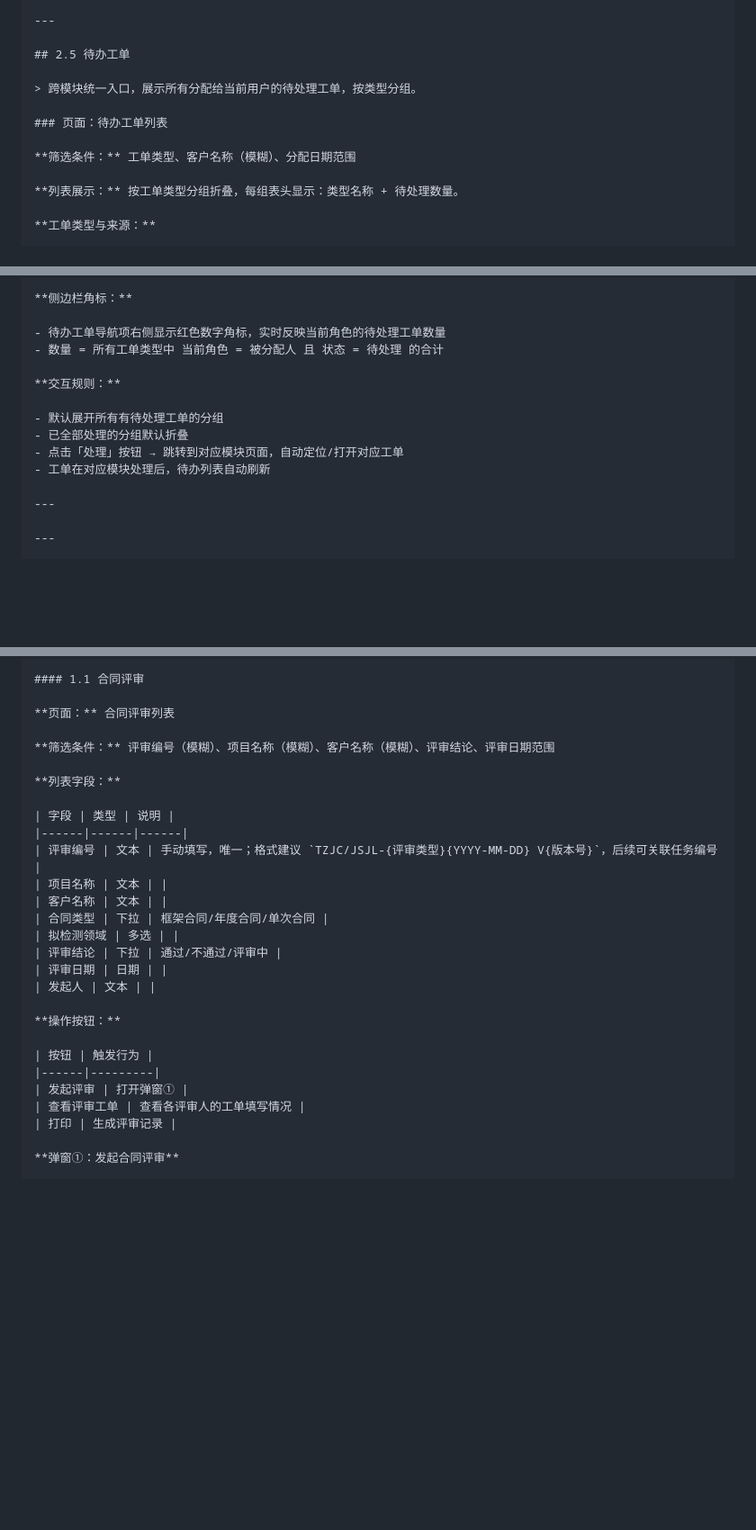
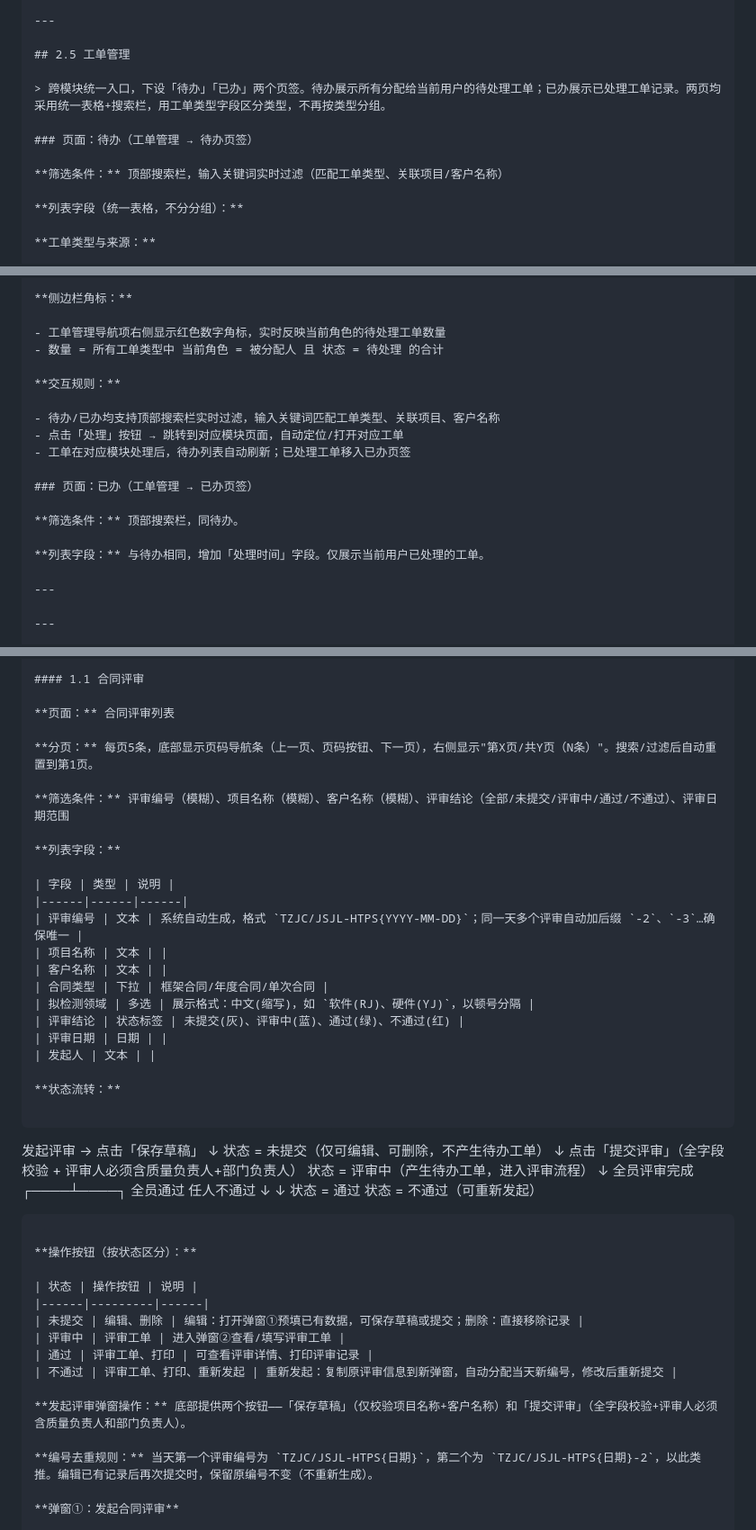
Before and after one commit to DQisbird/lims-prototype, a Markdown page: 需求文档.md, 3 parts joined by grey strips. Shown at 90% size. Drawn GitHub-style; blank space fills up the shorter version.

Commit message:
需求文档1.1合同评审全面同步：状态流转/草稿/分页/去重/编号规则/权限控制；导航:待办工单→工单管理

````diff
--- a/需求文档.md
+++ b/需求文档.md
@@ -255,15 +257,15 @@ AIGC:
 
 ---
 
-## 2.5 待办工单
-
-> 跨模块统一入口，展示所有分配给当前用户的待处理工单，按类型分组。
-
-### 页面：待办工单列表
-
-**筛选条件：** 工单类型、客户名称（模糊）、分配日期范围
-
-**列表展示：** 按工单类型分组折叠，每组表头显示：类型名称 + 待处理数量。
+## 2.5 工单管理
+
+> 跨模块统一入口，下设「待办」「已办」两个页签。待办展示所有分配给当前用户的待处理工单；已办展示已处理工单记录。两页均采用统一表格+搜索栏，用工单类型字段区分类型，不再按类型分组。
+
+### 页面：待办（工单管理 → 待办页签）
+
+**筛选条件：** 顶部搜索栏，输入关键词实时过滤（匹配工单类型、关联项目/客户名称）
+
+**列表字段（统一表格，不分分组）：**
 
 **工单类型与来源：**
 
@@ -290,15 +292,20 @@ AIGC:
 
 **侧边栏角标：**
 
-- 待办工单导航项右侧显示红色数字角标，实时反映当前角色的待处理工单数量
+- 工单管理导航项右侧显示红色数字角标，实时反映当前角色的待处理工单数量
 - 数量 = 所有工单类型中 当前角色 = 被分配人 且 状态 = 待处理 的合计
 
 **交互规则：**
 
-- 默认展开所有有待处理工单的分组
-- 已全部处理的分组默认折叠
+- 待办/已办均支持顶部搜索栏实时过滤，输入关键词匹配工单类型、关联项目、客户名称
 - 点击「处理」按钮 → 跳转到对应模块页面，自动定位/打开对应工单
-- 工单在对应模块处理后，待办列表自动刷新
+- 工单在对应模块处理后，待办列表自动刷新；已处理工单移入已办页签
+
+### 页面：已办（工单管理 → 已办页签）
+
+**筛选条件：** 顶部搜索栏，同待办。
+
+**列表字段：** 与待办相同，增加「处理时间」字段。仅展示当前用户已处理的工单。
 
 ---
 
@@ -514,28 +521,50 @@ AIGC:
 
 **页面：** 合同评审列表
 
-**筛选条件：** 评审编号（模糊）、项目名称（模糊）、客户名称（模糊）、评审结论、评审日期范围
+**分页：** 每页5条，底部显示页码导航条（上一页、页码按钮、下一页），右侧显示"第X页/共Y页（N条）"。搜索/过滤后自动重置到第1页。
+
+**筛选条件：** 评审编号（模糊）、项目名称（模糊）、客户名称（模糊）、评审结论（全部/未提交/评审中/通过/不通过）、评审日期范围
 
 **列表字段：**
 
 | 字段 | 类型 | 说明 |
 |------|------|------|
-| 评审编号 | 文本 | 手动填写，唯一；格式建议 `TZJC/JSJL-{评审类型}{YYYY-MM-DD} V{版本号}`，后续可关联任务编号 |
+| 评审编号 | 文本 | 系统自动生成，格式 `TZJC/JSJL-HTPS{YYYY-MM-DD}`；同一天多个评审自动加后缀 `-2`、`-3`…确保唯一 |
 | 项目名称 | 文本 | |
 | 客户名称 | 文本 | |
 | 合同类型 | 下拉 | 框架合同/年度合同/单次合同 |
-| 拟检测领域 | 多选 | |
-| 评审结论 | 下拉 | 通过/不通过/评审中 |
+| 拟检测领域 | 多选 | 展示格式：中文(缩写)，如 `软件(RJ)、硬件(YJ)`，以顿号分隔 |
+| 评审结论 | 状态标签 | 未提交(灰)、评审中(蓝)、通过(绿)、不通过(红) |
 | 评审日期 | 日期 | |
 | 发起人 | 文本 | |
 
-**操作按钮：**
-
-| 按钮 | 触发行为 |
-|------|---------|
-| 发起评审 | 打开弹窗① |
-| 查看评审工单 | 查看各评审人的工单填写情况 |
-| 打印 | 生成评审记录 |
+**状态流转：**
+
+```
+发起评审 → 点击「保存草稿」
+              ↓
+         状态 = 未提交（仅可编辑、可删除，不产生待办工单）
+              ↓ 点击「提交评审」（全字段校验 + 评审人必须含质量负责人+部门负责人）
+         状态 = 评审中（产生待办工单，进入评审流程）
+              ↓ 全员评审完成
+         ┌────┴────┐
+    全员通过      任人不通过
+         ↓              ↓
+   状态 = 通过     状态 = 不通过（可重新发起）
+```
+
+**操作按钮（按状态区分）：**
+
+| 状态 | 操作按钮 | 说明 |
+|------|---------|------|
+| 未提交 | 编辑、删除 | 编辑：打开弹窗①预填已有数据，可保存草稿或提交；删除：直接移除记录 |
+| 评审中 | 评审工单 | 进入弹窗②查看/填写评审工单 |
+| 通过 | 评审工单、打印 | 可查看评审详情、打印评审记录 |
+| 不通过 | 评审工单、打印、重新发起 | 重新发起：复制原评审信息到新弹窗，自动分配当天新编号，修改后重新提交 |
+
+**发起评审弹窗操作：** 底部提供两个按钮——「保存草稿」（仅校验项目名称+客户名称）和「提交评审」（全字段校验+评审人必须含质量负责人和部门负责人）。
+
+**编号去重规则：** 当天第一个评审编号为 `TZJC/JSJL-HTPS{日期}`，第二个为 `TZJC/JSJL-HTPS{日期}-2`，以此类推。编辑已有记录后再次提交时，保留原编号不变（不重新生成）。
 
 **弹窗①：发起合同评审**
 
````
Also changed, not shown: other parts of 需求文档.md (+6 -4 lines).
